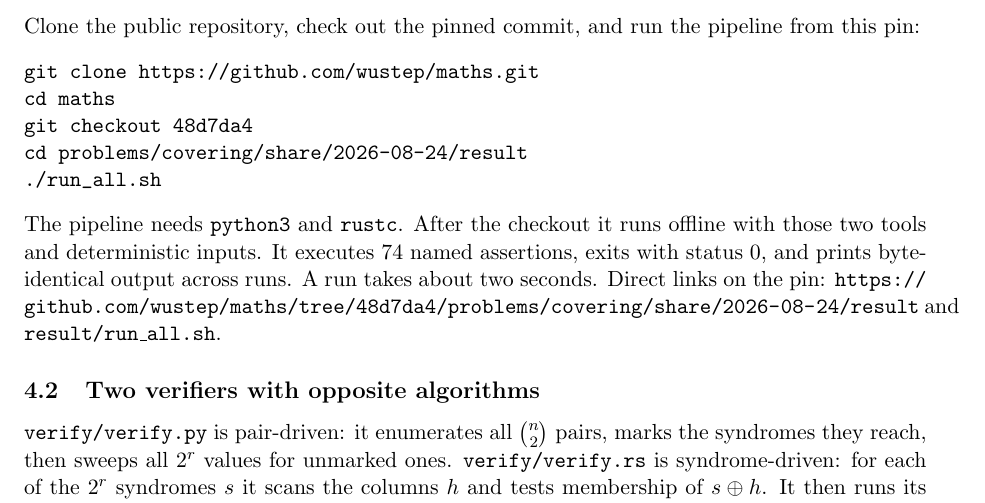
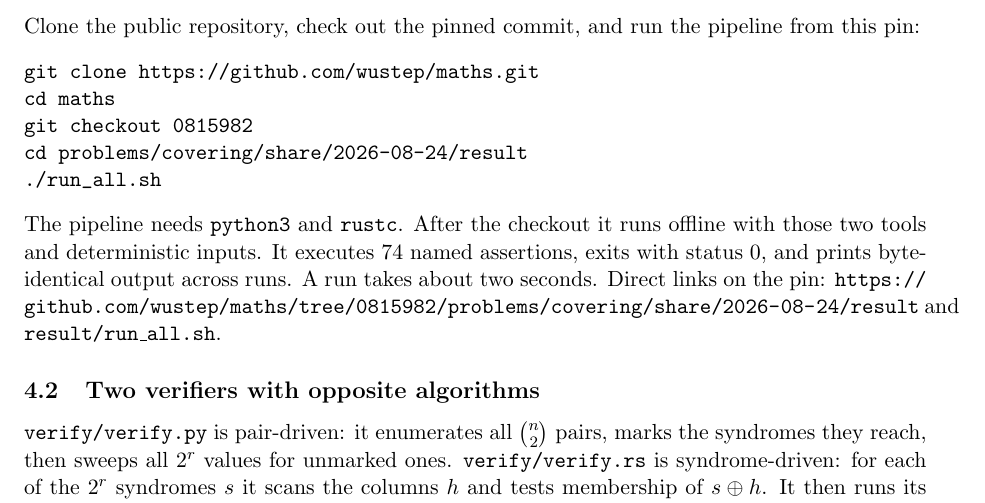
Before and after one commit to wustep/maths, a LaTeX paper (problems/covering/share/2026-08-24/explainer.tex): part of page 6 of 8, cut so that both start at the same text. Compiled offline with pdfLaTeX.

Commit message:
Point the covering note at the previous pin commit
Co-authored-by: Stephen Wu <wustep@users.noreply.github.com>

```diff
--- a/problems/covering/share/2026-08-24/explainer.tex
+++ b/problems/covering/share/2026-08-24/explainer.tex
@@ -416,7 +416,7 @@ the pipeline from this pin:
 \begin{verbatim}
 git clone https://github.com/wustep/maths.git
 cd maths
-git checkout 48d7da4
+git checkout 0815982
 cd problems/covering/share/2026-08-24/result
 ./run_all.sh
 \end{verbatim}
@@ -426,9 +426,9 @@ inputs. It executes $74$ named assertions, exits with status $0$, and
 prints byte-identical output across runs. A run takes about two
 seconds.
 Direct links on the pin:
-\url{https://github.com/wustep/maths/tree/48d7da4/problems/covering/share/2026-08-24/result}
+\url{https://github.com/wustep/maths/tree/0815982/problems/covering/share/2026-08-24/result}
 and
-\href{https://github.com/wustep/maths/blob/48d7da4/problems/covering/share/2026-08-24/result/run_all.sh}{\texttt{result/run\_all.sh}}.
+\href{https://github.com/wustep/maths/blob/0815982/problems/covering/share/2026-08-24/result/run_all.sh}{\texttt{result/run\_all.sh}}.
 
 \subsection{Two verifiers with opposite algorithms}
 
```
Also changed, not shown: problems/covering/share/2026-08-24/explainer.pdf, problems/covering/share/2026-08-24/explainer.tex (2 more changed lines).
